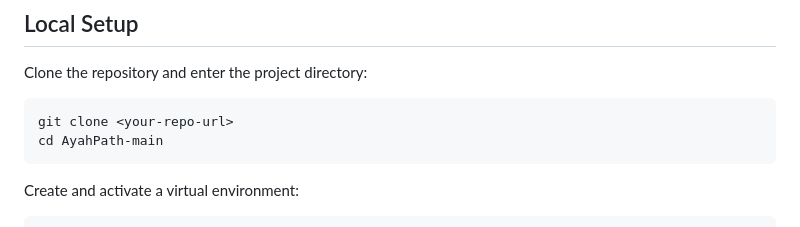
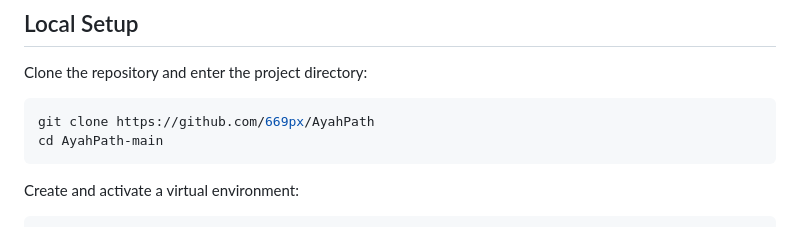
Before and after one commit to 669px/AyahPath, a Markdown page: README.md, the part around the change. GitHub-like rendering.

````diff
--- a/README.md
+++ b/README.md
@@ -58,7 +58,7 @@ The project is split into a frontend Flask app and a backend API. Running `app.p
 Clone the repository and enter the project directory:
 
 ```bash
-git clone <your-repo-url>
+git clone https://github.com/669px/AyahPath
 cd AyahPath-main
 ```
 
````
